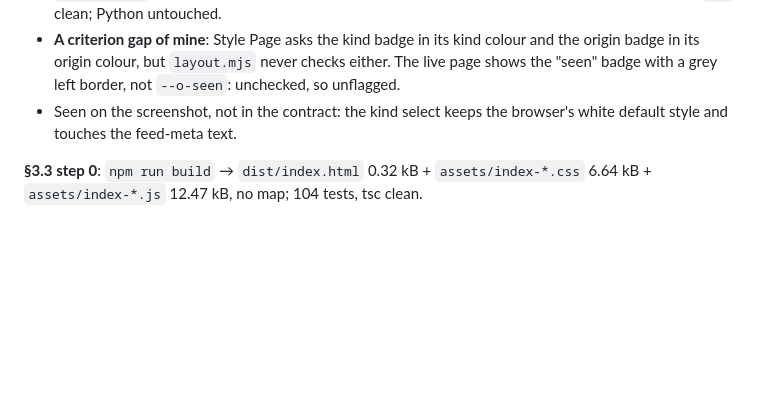
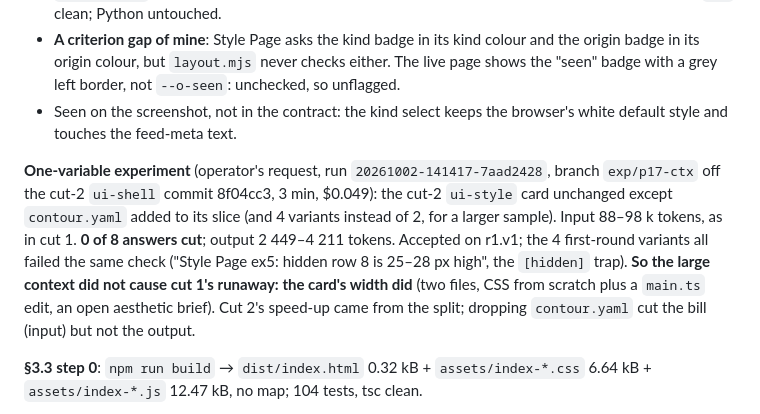
Before and after one commit to VasyaLutiy/ETHSmartChecker, a Markdown page: docs/TASK_PHASE17.md, the part around the change. GitHub-like rendering; blank space fills up the shorter version.

Commit message:
TASK_PHASE17 §11: one-variable experiment, ui-style with contour.yaml in the slice: 0 of 8 answers cut (88-98k input) -> cut 1's runaway was the card's width, not the context
Co-Authored-By: Claude Opus 5.5 <noreply@anthropic.com>

```diff
--- a/docs/TASK_PHASE17.md
+++ b/docs/TASK_PHASE17.md
@@ -242,6 +242,16 @@ failed (`ui-look`), 1 skipped (`ui-look-judge`).**
 - Seen on the screenshot, not in the contract: the kind select keeps the browser's white
   default style and touches the feed-meta text.
 
+**One-variable experiment** (operator's request, run `20261002-141417-7aad2428`, branch
+`exp/p17-ctx` off the cut-2 `ui-shell` commit 8f04cc3, 3 min, $0.049): the cut-2 `ui-style` card
+unchanged except `contour.yaml` added to its slice (and 4 variants instead of 2, for a larger
+sample). Input 88–98 k tokens, as in cut 1. **0 of 8 answers cut**; output 2 449–4 211 tokens.
+Accepted on r1.v1; the 4 first-round variants all failed the same check ("Style Page ex5:
+hidden row 8 is 25–28 px high", the `[hidden]` trap). **So the large context did not cause cut
+1's runaway: the card's width did** (two files, CSS from scratch plus a `main.ts` edit, an open
+aesthetic brief). Cut 2's speed-up came from the split; dropping `contour.yaml` cut the bill
+(input) but not the output.
+
 **§3.3 step 0**: `npm run build` → `dist/index.html` 0.32 kB + `assets/index-*.css` 6.64 kB +
 `assets/index-*.js` 12.47 kB, no map; 104 tests, tsc clean.
 
```
